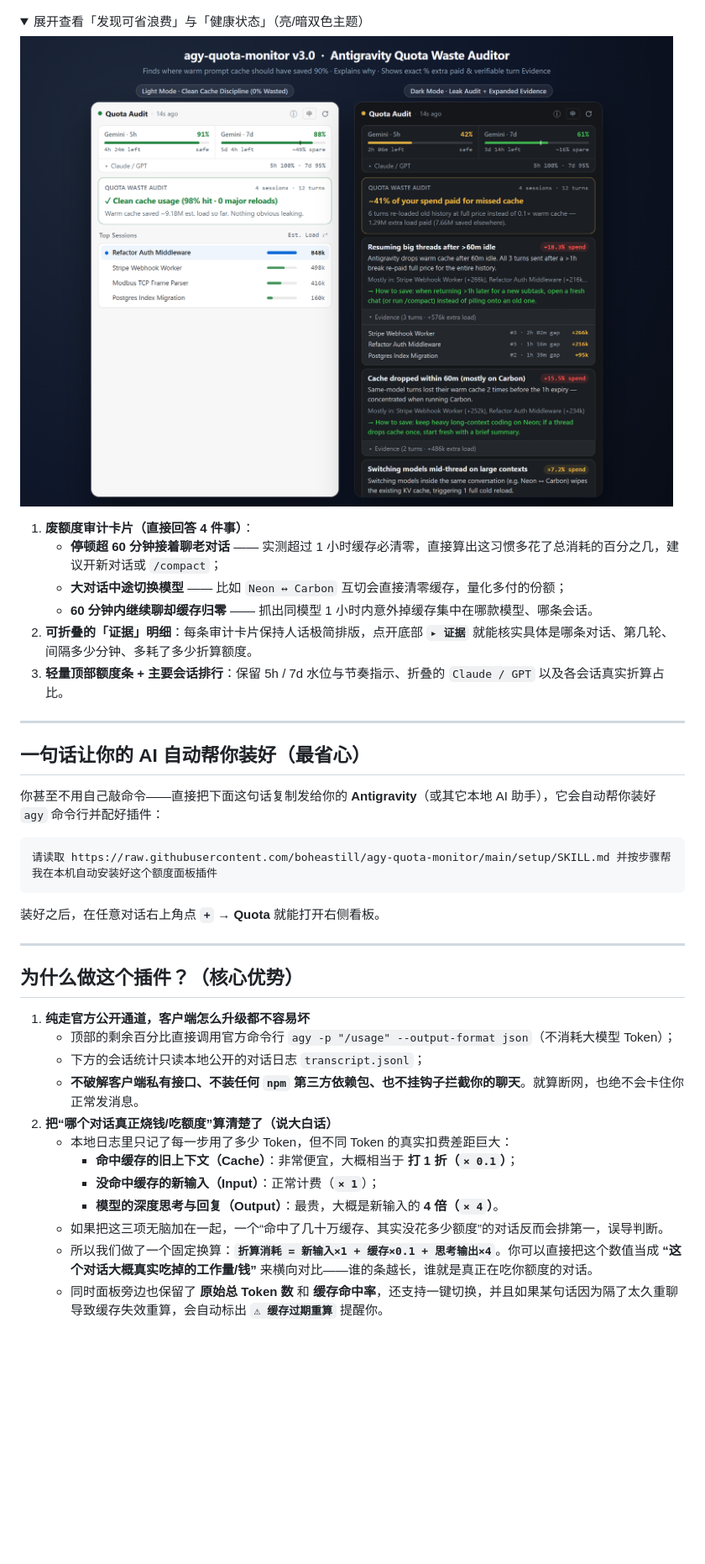
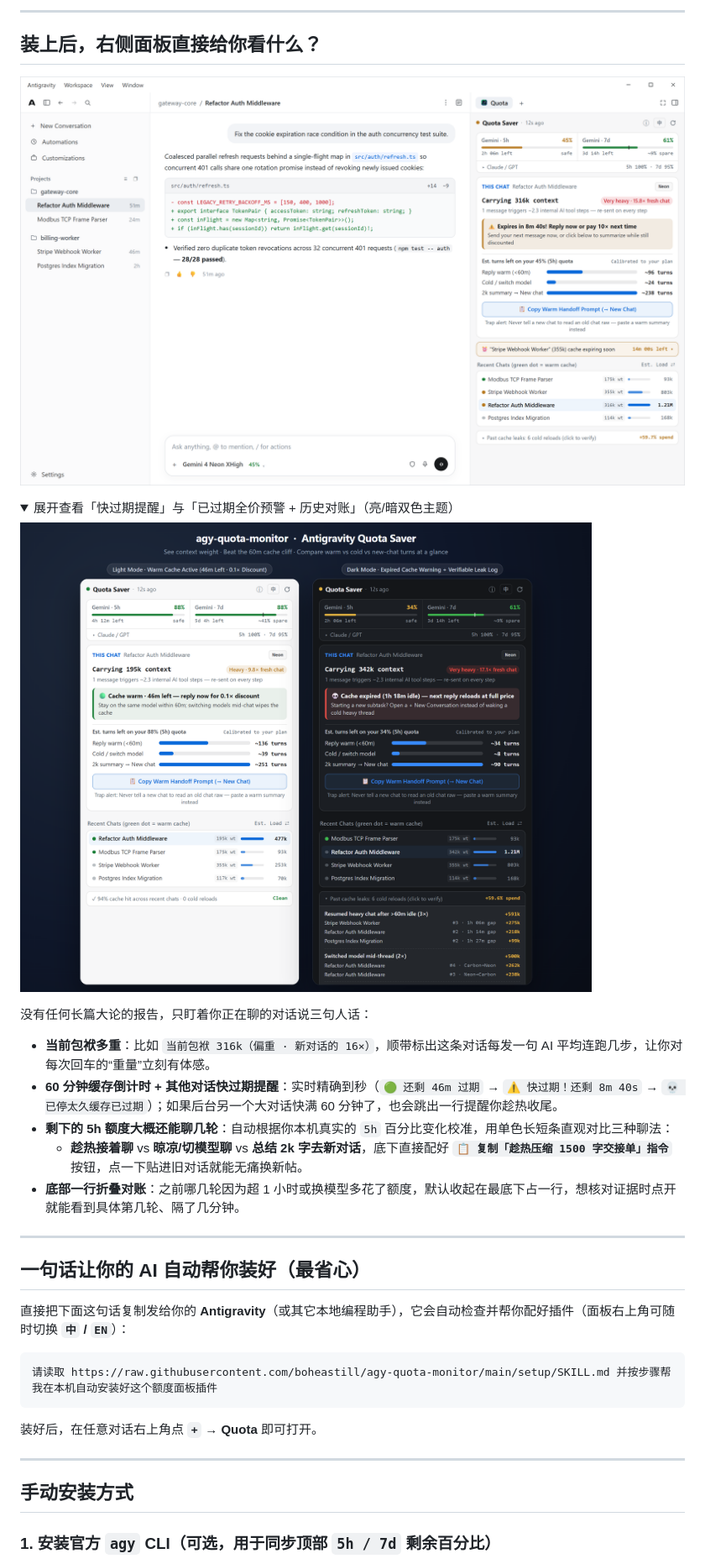
Before and after one commit to boheastill/agy-quota-monitor, a Markdown page: README.zh-CN.md, the part around one of its changes. Shown at 84% size. GitHub-like rendering; pictures changed too: assets/preview-desktop.png, assets/preview-themes.png; folded sections open; blank space fills up the shorter version.

Commit message:
feat(v3.1): plain-language context weight, live 60m cache timer, calibrated turns & visual guide

````diff
--- a/README.zh-CN.md
+++ b/README.zh-CN.md
@@ -8,4 +25,9 @@
+---
+
+## 装上后，右侧面板直接给你看什么？
+
+![Antigravity 省额度助手桌面端预览](./assets/preview-desktop.png)
 
 <details>
-<summary>展开查看「发现可省浪费」与「健康状态」（亮/暗双色主题）</summary>
+<summary>展开查看「快过期提醒」与「已过期全价预警 + 历史对账」（亮/暗双色主题）</summary>
 
@@ -13,39 +35,29 @@
 
 </details>
 
-1. **废额度审计卡片（直接回答 4 件事）**：
-   - **停顿超 60 分钟接着聊老对话** —— 实测超过 1 小时缓存必清零，直接算出这习惯多花了总消耗的百分之几，建议开新对话或 `/compact`；
-   - **大对话中途切换模型** —— 比如 `Neon ↔ Carbon` 互切会直接清零缓存，量化多付的份额；
-   - **60 分钟内继续聊却缓存归零** —— 抓出同模型 1 小时内意外掉缓存集中在哪款模型、哪条会话。
-2. **可折叠的「证据」明细**：每条审计卡片保持人话极简排版，点开底部 **`▸ 证据`** 就能核实具体是哪条对话、第几轮、间隔多少分钟、多耗了多少折算额度。
-3. **轻量顶部额度条 + 主要会话排行**：保留 5h / 7d 水位与节奏指示、折叠的 `Claude / GPT` 以及各会话真实折算占比。
+没有任何长篇大论的报告，只盯着你正在聊的对话说三句人话：
+
+- **当前包袱多重**：比如 `当前包袱 316k（偏重 · 新对话的 16×）`，顺带标出这条对话每发一句 AI 平均连跑几步，让你对每次回车的“重量”立刻有体感。
+- **60 分钟缓存倒计时 + 其他对话快过期提醒**：实时精确到秒（`🟢 还剩 46m 过期` → `⚠️ 快过期！还剩 8m 40s` → `💀 已停太久缓存已过期`）；如果后台另一个大对话快满 60 分钟了，也会跳出一行提醒你趁热收尾。
+- **剩下的 5h 额度大概还能聊几轮**：自动根据你本机真实的 `5h` 百分比变化校准，用单色长短条直观对比三种聊法：
+  - **趁热接着聊** vs **晾凉/切模型聊** vs **总结 2k 字去新对话**，底下直接配好 **`📋 复制「趁热压缩 1500 字交接单」指令`** 按钮，点一下贴进旧对话就能无痛换新帖。
+- **底部一行折叠对账**：之前哪几轮因为超 1 小时或换模型多花了额度，默认收起在最底下占一行，想核对证据时点开就能看到具体第几轮、隔了几分钟。
 
 ---
 
 ## 一句话让你的 AI 自动帮你装好（最省心）
 
-你甚至不用自己敲命令——直接把下面这句话复制发给你的 **Antigravity**（或其它本地 AI 助手），它会自动帮你装好 `agy` 命令行并配好插件：
+直接把下面这句话复制发给你的 **Antigravity**（或其它本地编程助手），它会自动检查并帮你配好插件（面板右上角可随时切换 **`中` / `EN`**）：
 
 ```text
 请读取 https://raw.githubusercontent.com/boheastill/agy-quota-monitor/main/setup/SKILL.md 并按步骤帮我在本机自动安装好这个额度面板插件
 ```
 
-装好之后，在任意对话右上角点 **`+` → Quota** 就能打开右侧看板。
+装好后，在任意对话右上角点 **`+` → Quota** 即可打开。
 
 ---
 
-## 为什么做这个插件？（核心优势）
+## 手动安装方式
 
-1. **纯走官方公开通道，客户端怎么升级都不容易坏**
-   - 顶部的剩余百分比直接调用官方命令行 `agy -p "/usage" --output-format json`（不消耗大模型 Token）；
-   - 下方的会话统计只读本地公开的对话日志 `transcript.jsonl`；
-   - **不破解客户端私有接口、不装任何 `npm` 第三方依赖包、也不挂钩子拦截你的聊天**。就算断网，也绝不会卡住你正常发消息。
-2. **把“哪个对话真正烧钱/吃额度”算清楚了（说大白话）**
-   - 本地日志里只记了每一步用了多少 Token，但不同 Token 的真实扣费差距巨大：
-     - **命中缓存的旧上下文（Cache）**：非常便宜，大概相当于 **打 1 折（`× 0.1`）**；
-     - **没命中缓存的新输入（Input）**：正常计费（**`× 1`**）；
-     - **模型的深度思考与回复（Output）**：最贵，大概是新输入的 **4 倍（`× 4`）**。
-   - 如果把这三项无脑加在一起，一个“命中了几十万缓存、其实没花多少额度”的对话反而会排第一，误导判断。
-   - 所以我们做了一个固定换算：**`折算消耗 = 新输入×1 + 缓存×0.1 + 思考输出×4`**。你可以直接把这个数值当成 **“这个对话大概真实吃掉的工作量/钱”** 来横向对比——谁的条越长，谁就是真正在吃你额度的对话。
-   - 同时面板旁边也保留了 **原始总 Token 数** 和 **缓存命中率**，还支持一键切换，并且如果某句话因为隔了太久重聊导致缓存失效重算，会自动标出 **`⚠ 缓存过期重算`** 提醒你。
+### 1. 安装官方 `agy` CLI（可选，用于同步顶部 `5h / 7d` 剩余百分比）
 
````
Also changed, not shown: other parts of README.zh-CN.md (+28 -30 lines), README.md (+42 -50 lines), setup/SKILL.md (+6 -5 lines), 10 other files.
